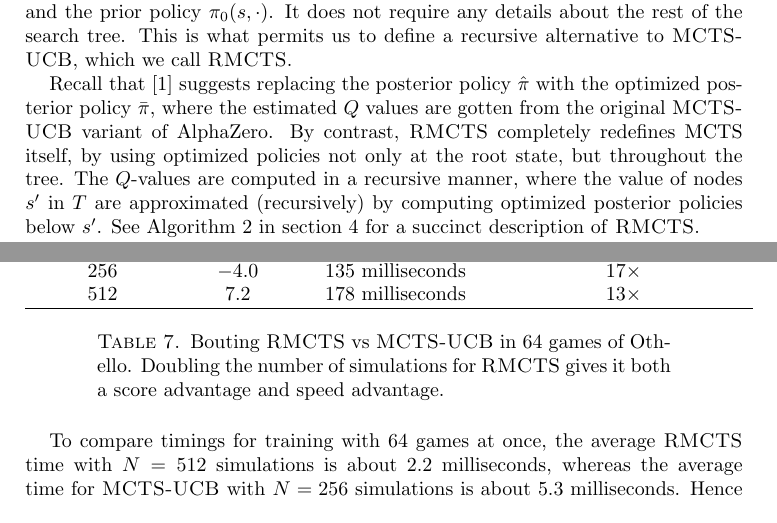
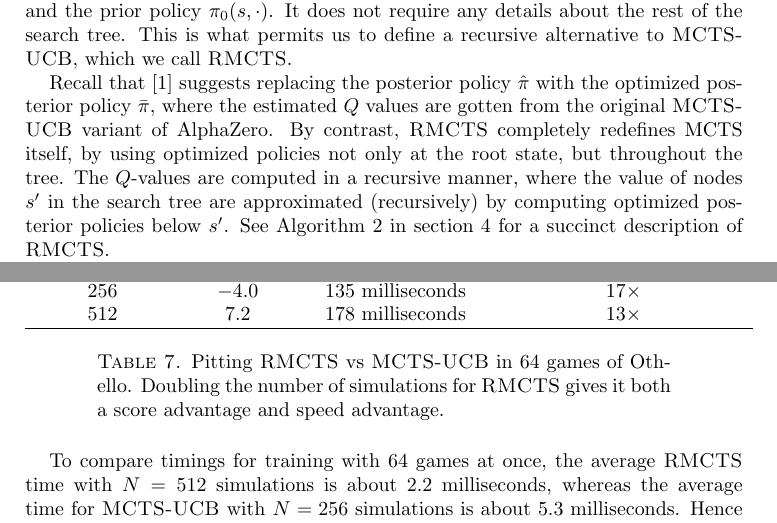
Before and after one commit to bhoward73/rmcts, a LaTeX paper (paper/rmcts.tex): two parts of pages 4 and 10 of 11, joined at a grey line, cut so that both start at the same text. Compiled offline with pdfLaTeX.

Commit message:
More minor changes

```diff
--- a/paper/rmcts.tex
+++ b/paper/rmcts.tex
@@ -184,7 +184,7 @@ posterior policy $\bar{\pi}$, where the estimated $Q$ values are gotten from the
 By contrast, \RMCTS completely redefines \mbox{MCTS} itself,
 by using optimized policies not only at the root state, but throughout the tree.
 The $Q$-values are computed in a recursive manner, where the value of
-    nodes $s'$ in $T$ are approximated (recursively) by computing optimized posterior policies below $s'$.
+    nodes $s'$ in the search tree are approximated (recursively) by computing optimized posterior policies below $s'$.
 See \autoref{alg:rmcts} in \autoref{sec:algorithms} for a succinct description of \RMCTS.
 
 
@@ -597,7 +597,7 @@ $256$ & $-4.0$ & $135$ milliseconds & $17\times$ \\
 $512$ & $7.2$ & $178$ milliseconds & $13\times$ \\ \hline
 \end{tabular}
 
-\caption{Bouting \RMCTS vs \MCTS in 64 games of Othello.
+\caption{Pitting \RMCTS vs \MCTS in 64 games of Othello.
 Doubling the number of simulations for \RMCTS gives it both a score advantage and speed advantage.}\label{tab:othello_scores_table}
 \end{table}
 
```
Also changed, not shown: paper/rmcts.tex (2 more changed lines).
